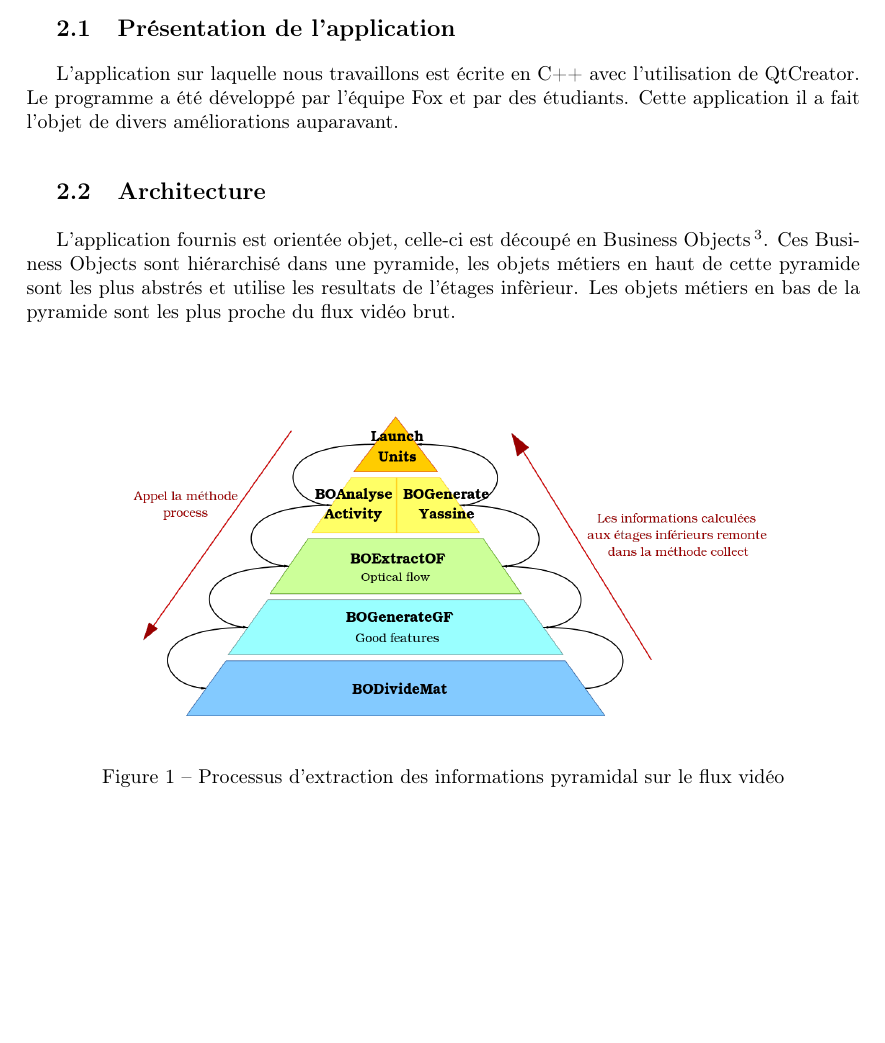
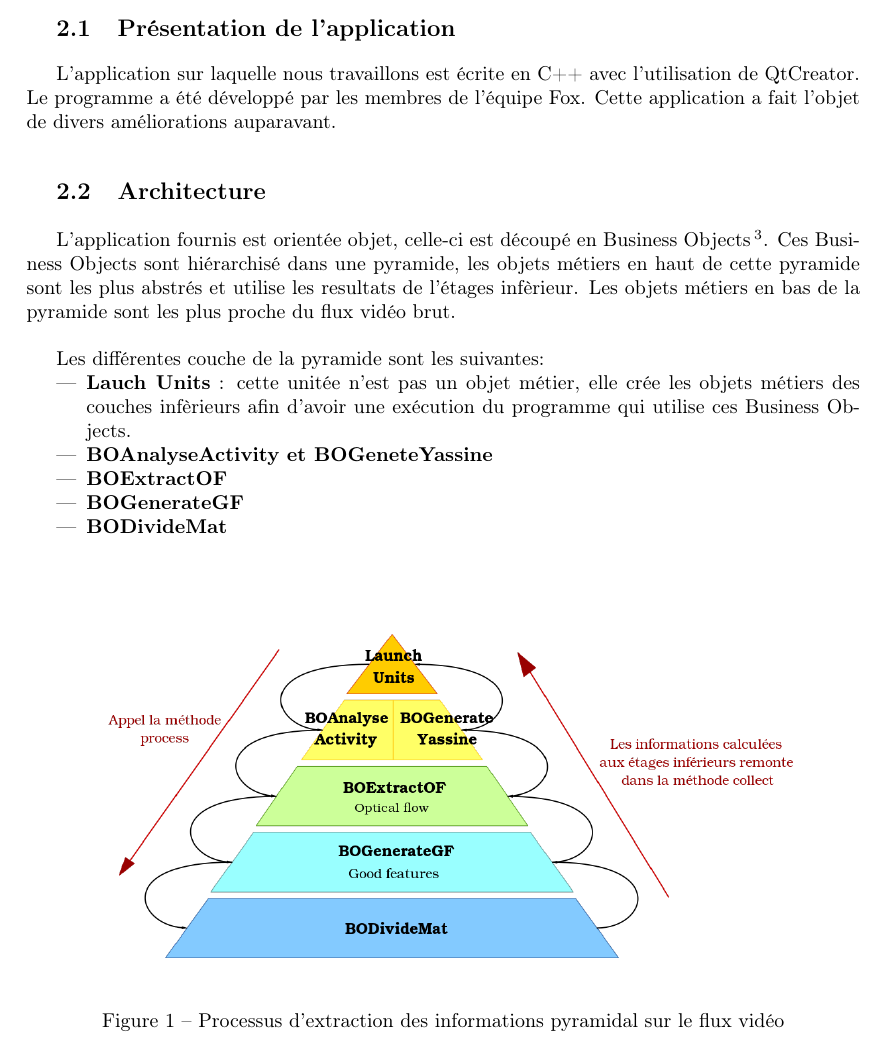
Before and after one commit to agoryu/PJI, a LaTeX document (rapport.tex, which reads partie/existant.tex): part of page 9 of 19 before the commit and part of page 9 of 18 after it, cut so that both start at the same text, the shorter picture padded with empty space. Compiled offline with pdfLaTeX.

Commit message:
reprise existant

```diff
--- a/partie/existant.tex
+++ b/partie/existant.tex
@@ -2,20 +2,30 @@
 
 \subsection{Présentation de l'application}
 L'application sur laquelle nous travaillons est écrite en C++ avec l'utilisation de QtCreator. Le
-programme a été développé par l'équipe Fox et par des étudiants. Cette application il a fait
+programme a été développé par les membres de l'équipe Fox. Cette application a fait
 l'objet de divers améliorations auparavant.\\
 
 \subsection{Architecture}
 L'application fournis est orientée objet, celle-ci est découpé en Business Objects\footnote{les objets
 métier s'occuppent d'une tâche précise}. Ces Business Objects sont hiérarchisé dans une pyramide, les
 objets métiers en haut de cette pyramide sont les plus abstrés et utilise les resultats de l'étages infèrieur.
-Les objets métiers en bas de la pyramide sont les plus proche du flux vidéo brut.
+Les objets métiers en bas de la pyramide sont les plus proche du flux vidéo brut.\\
 
+Les différentes couche de la pyramide sont les suivantes:
 %TODO explications des couche
+\begin{itemize}
+ \item \textbf{Lauch Units} : cette unitée n'est pas un objet métier, elle crée les objets métiers des
+ couches infèrieurs afin d'avoir une exécution du programme qui utilise ces Business Objects.
+ \item \textbf{BOAnalyseActivity et BOGeneteYassine}
+ \item \textbf{BOExtractOF}
+ \item \textbf{BOGenerateGF}
+ \item \textbf{BODivideMat}
+\end{itemize}
+
 
 \begin{figure}[H]
   \centering
-  \includegraphics[width=12cm]{image/pyramide.png}
+  \includegraphics[width=13cm]{image/pyramide.png}
   \caption{Processus d'extraction des informations pyramidal sur le flux vidéo}
 \end{figure}
 
```
Also changed, not shown: partie/garde.tex (+1 -1 lines), rapport.tex (+2 -2 lines), rapport.pdf, partie/existant.tex (1 more changed lines).
